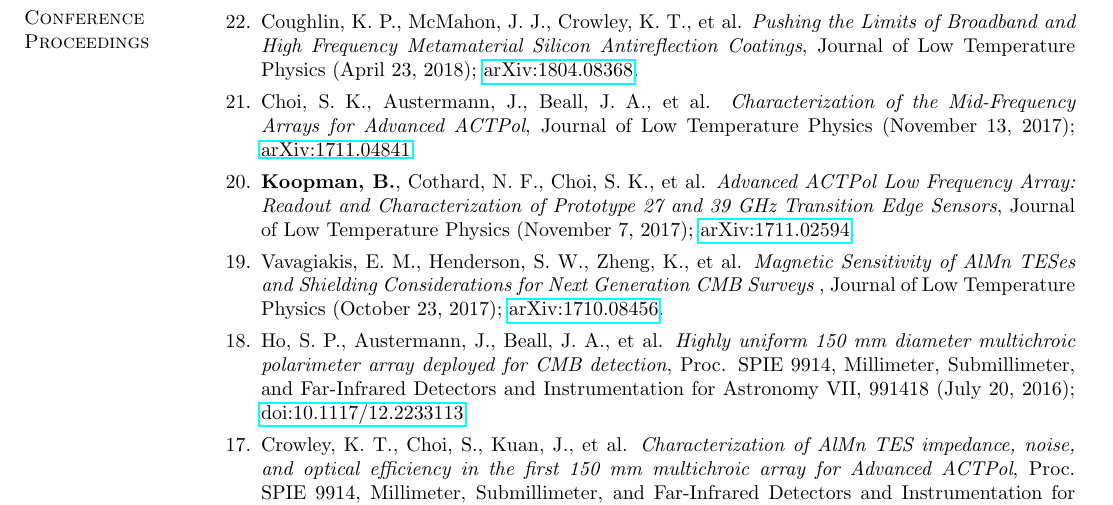
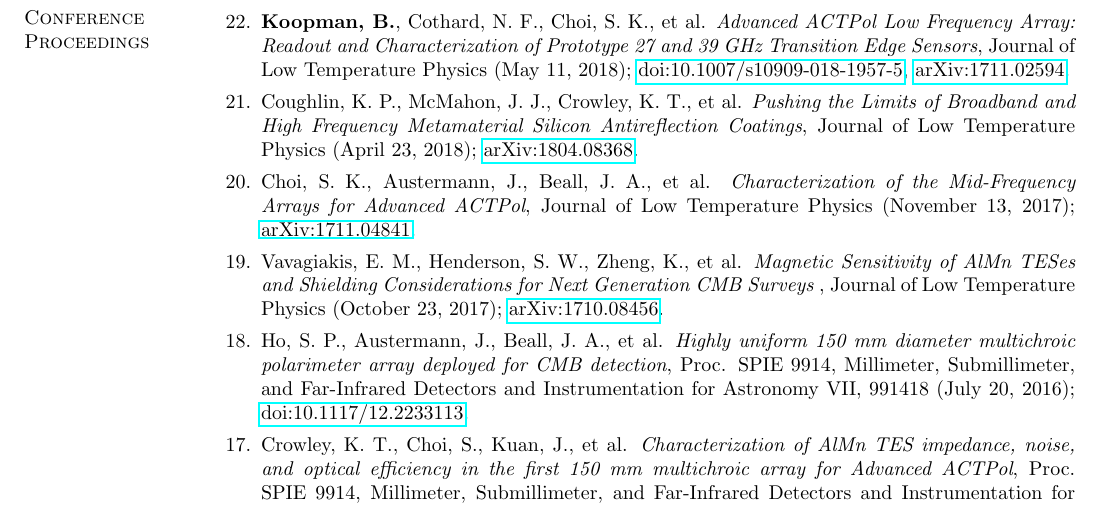
Before and after one commit to BrianJKoopman/cv, a LaTeX CV (bjk_cv.tex): part of page 3 of 4, cut so that both start at the same text. Compiled offline with pdfLaTeX.

Commit message:
Add DOI for LTD 2017 proceedings

```diff
--- a/bjk_cv.tex
+++ b/bjk_cv.tex
@@ -189,19 +189,20 @@
 \section{\sc Conference Proceedings}
 \begin{enumerate}
 
-\item[{22.}] Coughlin, K.~P., McMahon, J.~J., Crowley, K.~T., et al.
+\item[{22.}] \textbf{Koopman, B.}, Cothard, N.~F., Choi, S.~K., et al.
+    \textit{Advanced ACTPol Low Frequency Array: Readout and Characterization
+    of Prototype 27 and 39 GHz Transition Edge Sensors}, Journal of Low Temperature
+    Physics (May 11, 2018);
+    \href{https://doi.org/10.1007/s10909-018-1957-5}{doi:10.1007/s10909-018-1957-5},
+    \href{https://arxiv.org/abs/1711.02594}{arXiv:1711.02594}.
+\item[{21.}] Coughlin, K.~P., McMahon, J.~J., Crowley, K.~T., et al.
     \textit{Pushing the Limits of Broadband and High Frequency Metamaterial
     Silicon Antireflection Coatings}, Journal of Low Temperature Physics
     (April 23, 2018); \href{https://arxiv.org/abs/1804.08368}{arXiv:1804.08368}.
-\item[{21.}] Choi, S.~K., Austermann, J., Beall, J.~A., et al.
+\item[{20.}] Choi, S.~K., Austermann, J., Beall, J.~A., et al.
     \textit{Characterization of the Mid-Frequency Arrays for Advanced ACTPol},
     Journal of Low Temperature Physics (November 13, 2017);
     \href{https://arxiv.org/abs/1711.04841}{arXiv:1711.04841}.
-\item[{20.}] \textbf{Koopman, B.}, Cothard, N.~F., Choi, S.~K., et al.
-    \textit{Advanced ACTPol Low Frequency Array: Readout and Characterization
-    of Prototype 27 and 39 GHz Transition Edge Sensors}, Journal of Low Temperature
-    Physics (November 7, 2017);
-    \href{https://arxiv.org/abs/1711.02594}{arXiv:1711.02594}.
 \item[{19.}] Vavagiakis, E.~M., Henderson, S.~W., Zheng, K., et al.
     \textit{Magnetic Sensitivity of AlMn TESes and Shielding Considerations for
 Next Generation CMB Surveys }, Journal of Low Temperature
```
